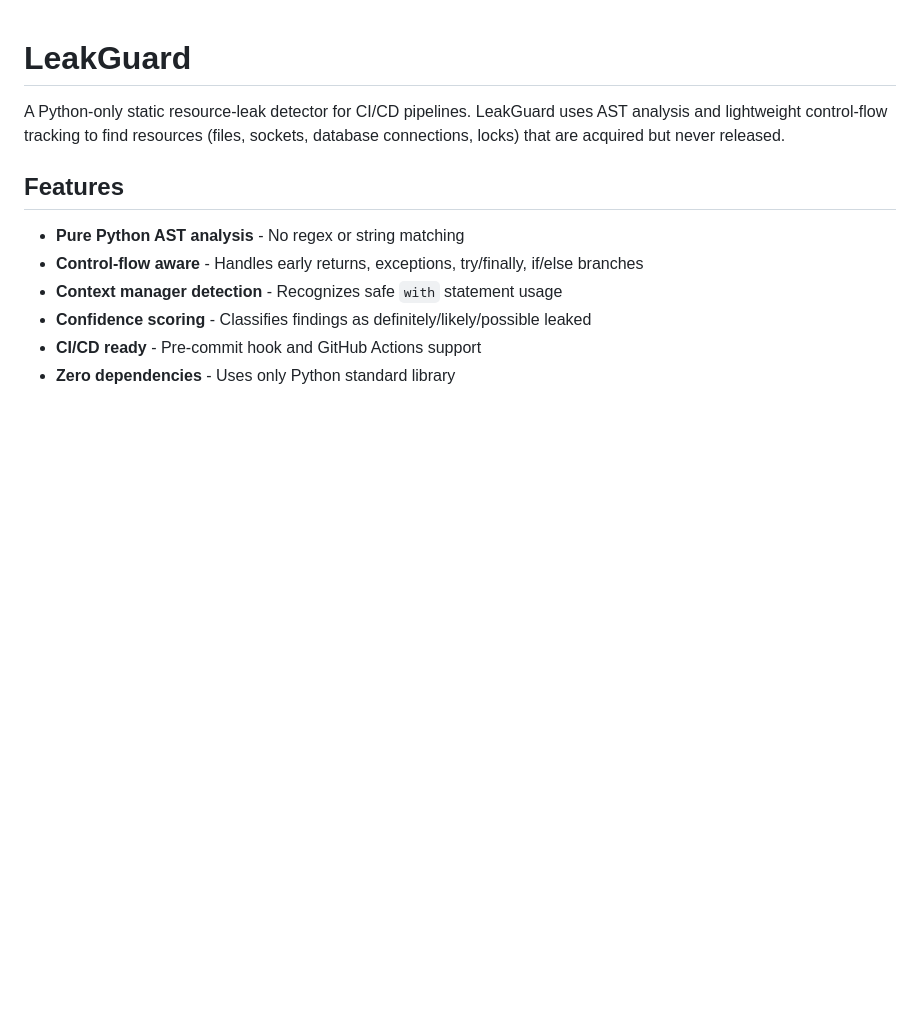
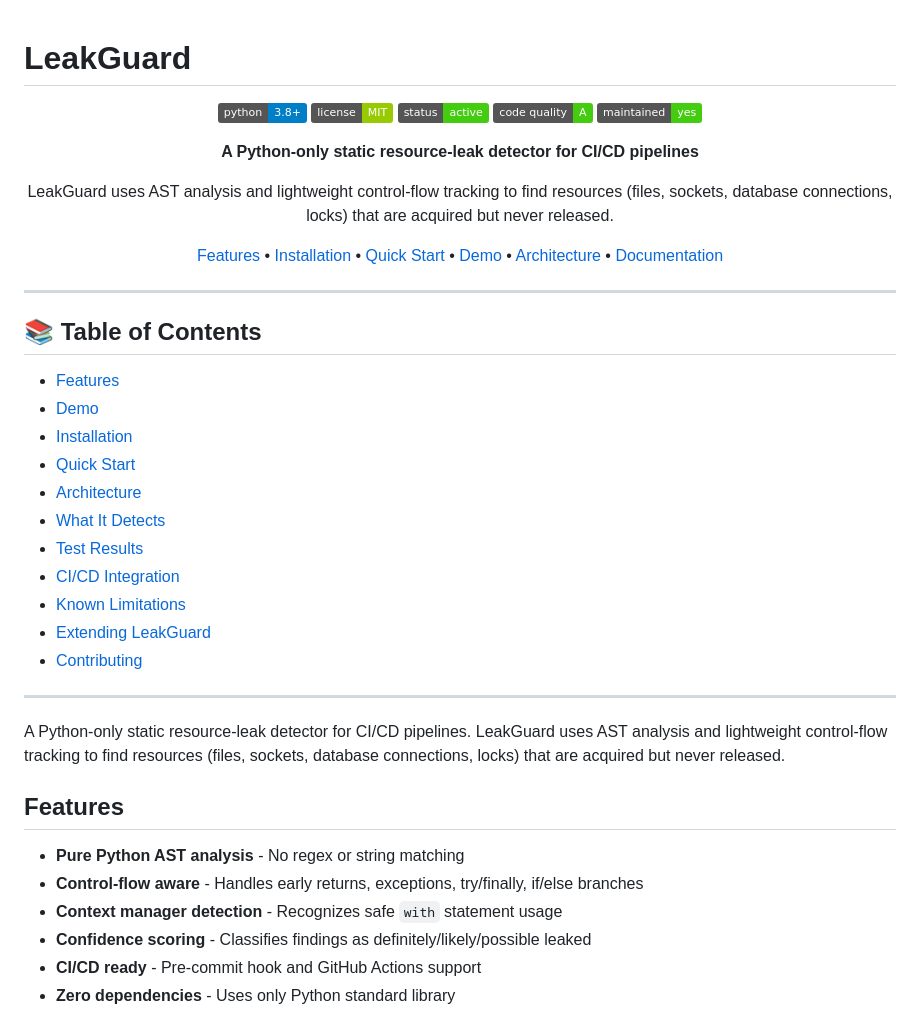
Before and after one commit to AtiqJariwala/VH26-GRAPHITE, a Markdown page: README.md, the part around the change. Rendered like a GitHub page; badges without logos; blank space fills up the shorter version.

```diff
--- a/README.md
+++ b/README.md
@@ -1,4 +1,38 @@
 # LeakGuard
+
+<div align="center">
+
+![Python](https://img.shields.io/badge/python-3.8+-blue.svg)
+![License](https://img.shields.io/badge/license-MIT-green.svg)
+![Status](https://img.shields.io/badge/status-active-success.svg)
+![Code Quality](https://img.shields.io/badge/code%20quality-A-brightgreen.svg)
+![Maintained](https://img.shields.io/badge/maintained-yes-brightgreen.svg)
+
+**A Python-only static resource-leak detector for CI/CD pipelines**
+
+LeakGuard uses AST analysis and lightweight control-flow tracking to find resources (files, sockets, database connections, locks) that are acquired but never released.
+
+[Features](#-features) • [Installation](#-installation) • [Quick Start](#-quick-start) • [Demo](#-demo) • [Architecture](#️-architecture) • [Documentation](#-test-results-on-fixtures)
+
+</div>
+
+---
+
+## 📚 Table of Contents
+
+- [Features](#-features)
+- [Demo](#-demo)
+- [Installation](#-installation)
+- [Quick Start](#-quick-start)
+- [Architecture](#️-architecture)
+- [What It Detects](#-what-it-detects)
+- [Test Results](#-test-results-on-fixtures)
+- [CI/CD Integration](#-cicd-integration)
+- [Known Limitations](#-known-limitations)
+- [Extending LeakGuard](#-extending-leakguard)
+- [Contributing](#-contributing)
+
+---
 
 A Python-only static resource-leak detector for CI/CD pipelines. LeakGuard uses AST analysis and lightweight control-flow tracking to find resources (files, sockets, database connections, locks) that are acquired but never released.
 
```
